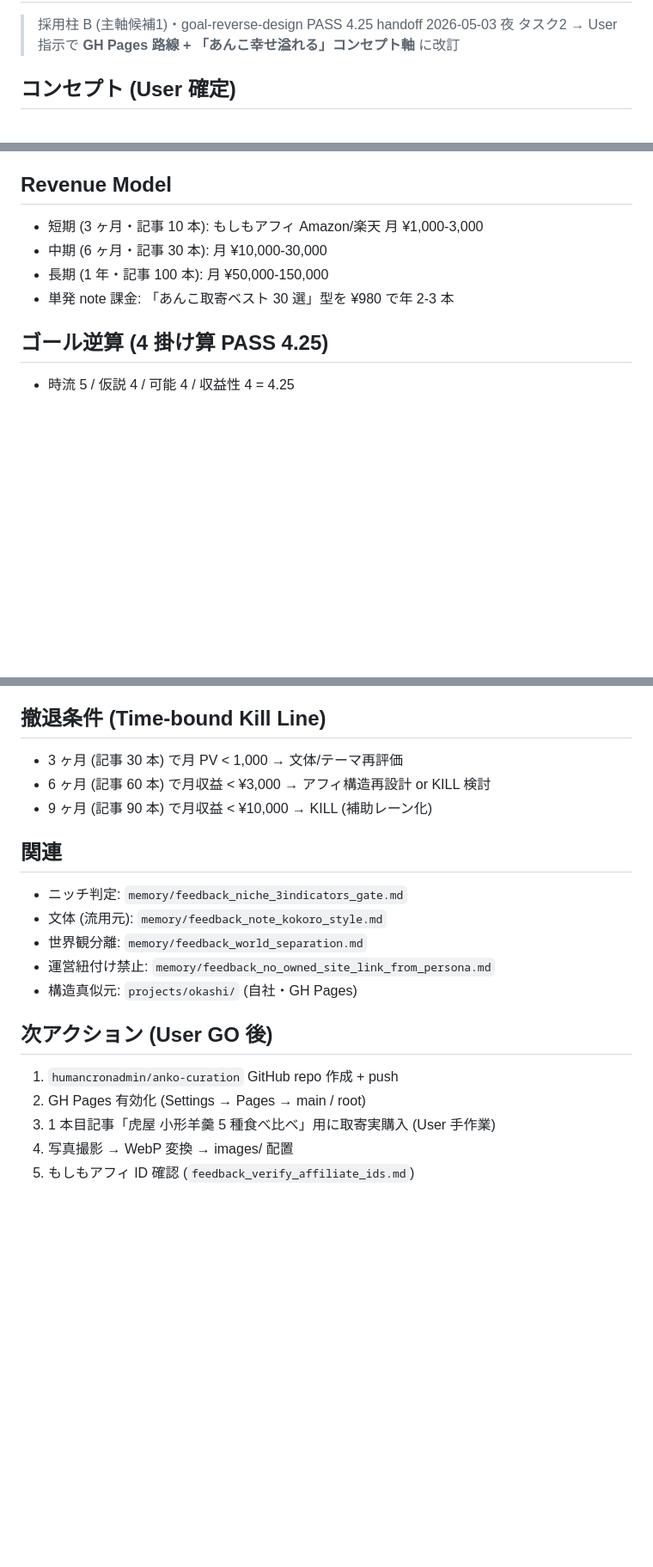
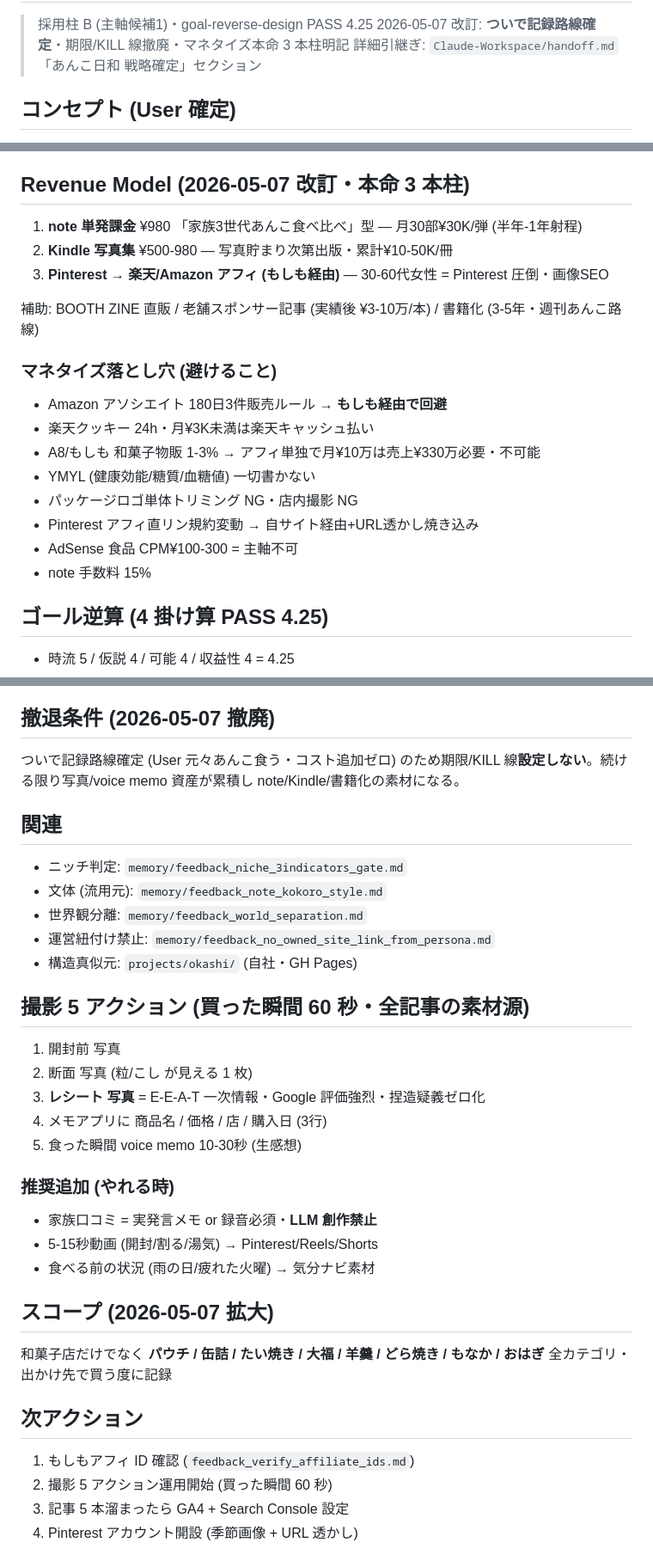
Before and after one commit to HumanCronAdmin/anko-curation, a Markdown page: spec.md, 3 parts joined by grey strips. Shown at 86% size. Drawn GitHub-style; blank space fills up the shorter version.

Commit message:
Update spec: ついで記録路線確定 (2026-05-07)
- マネタイズ本命3本柱明記 (note¥980/Kindle写真集/Pinterest→もしも経由)
- 撤退条件撤廃 (元々あんこ食う = 追加コストゼロ)
- 撮影5アクション追記 (60秒・全記事素材源)
- スコープ拡大 (パウチ/缶詰/たい焼き/全カテゴリ)
- 落とし穴整理 (Amazon180日3件/楽天24h/YMYL/パッケージ著作権/Pinterest規約)

Co-Authored-By: Claude Opus 4.7 (1M context) <noreply@anthropic.com>

```diff
--- a/spec.md
+++ b/spec.md
@@ -2,6 +2,7 @@
 
 > 採用柱 B (主軸候補1)・goal-reverse-design PASS 4.25
-> handoff 2026-05-03 夜 タスク2 → User 指示で **GH Pages 路線 + 「あんこ幸せ溢れる」コンセプト軸** に改訂
+> 2026-05-07 改訂: **ついで記録路線確定**・期限/KILL 線撤廃・マネタイズ本命 3 本柱明記
+> 詳細引継ぎ: `Claude-Workspace/handoff.md` 「あんこ日和 戦略確定」セクション
 
 ## コンセプト (User 確定)
 **「あんこがもたらす幸せが溢れているサイト」**
@@ -81,11 +82,22 @@ projects/anko-curation/
 - articles/toraya-kogata-yokan.html (サンプル偏愛日記 1 本)
 - README.md / CLAUDE.md
 
-## Revenue Model
-- 短期 (3 ヶ月・記事 10 本): もしもアフィ Amazon/楽天 月 ¥1,000-3,000
-- 中期 (6 ヶ月・記事 30 本): 月 ¥10,000-30,000
-- 長期 (1 年・記事 100 本): 月 ¥50,000-150,000
-- 単発 note 課金: 「あんこ取寄ベスト 30 選」型を ¥980 で年 2-3 本
+## Revenue Model (2026-05-07 改訂・本命 3 本柱)
+1. **note 単発課金** ¥980 「家族3世代あんこ食べ比べ」型 — 月30部¥30K/弾 (半年-1年射程)
+2. **Kindle 写真集** ¥500-980 — 写真貯まり次第出版・累計¥10-50K/冊
+3. **Pinterest → 楽天/Amazon アフィ (もしも経由)** — 30-60代女性 = Pinterest 圧倒・画像SEO
+
+補助: BOOTH ZINE 直販 / 老舗スポンサー記事 (実績後 ¥3-10万/本) / 書籍化 (3-5年・週刊あんこ路線)
+
+### マネタイズ落とし穴 (避けること)
+- Amazon アソシエイト 180日3件販売ルール → **もしも経由で回避**
+- 楽天クッキー 24h・月¥3K未満は楽天キャッシュ払い
+- A8/もしも 和菓子物販 1-3% → アフィ単独で月¥10万は売上¥330万必要・不可能
+- YMYL (健康効能/糖質/血糖値) 一切書かない
+- パッケージロゴ単体トリミング NG・店内撮影 NG
+- Pinterest アフィ直リン規約変動 → 自サイト経由+URL透かし焼き込み
+- AdSense 食品 CPM¥100-300 = 主軸不可
+- note 手数料 15%
 
 ## ゴール逆算 (4 掛け算 PASS 4.25)
 - 時流 5 / 仮説 4 / 可能 4 / 収益性 4 = 4.25
@@ -99,10 +111,8 @@ projects/anko-curation/
 - ガチ取材路線 (純喫茶古グラス KILL の教訓)
 - 運営者紐付け (komono との同一運営宣言 NG = `feedback_no_owned_site_link_from_persona.md`)
 
-## 撤退条件 (Time-bound Kill Line)
-- 3 ヶ月 (記事 30 本) で月 PV < 1,000 → 文体/テーマ再評価
-- 6 ヶ月 (記事 60 本) で月収益 < ¥3,000 → アフィ構造再設計 or KILL 検討
-- 9 ヶ月 (記事 90 本) で月収益 < ¥10,000 → KILL (補助レーン化)
+## 撤退条件 (2026-05-07 撤廃)
+ついで記録路線確定 (User 元々あんこ食う・コスト追加ゼロ) のため期限/KILL 線**設定しない**。続ける限り写真/voice memo 資産が累積し note/Kindle/書籍化の素材になる。
 
 ## 関連
 - ニッチ判定: `memory/feedback_niche_3indicators_gate.md`
@@ -111,9 +121,23 @@ projects/anko-curation/
 - 運営紐付け禁止: `memory/feedback_no_owned_site_link_from_persona.md`
 - 構造真似元: `projects/okashi/` (自社・GH Pages)
 
-## 次アクション (User GO 後)
-1. `humancronadmin/anko-curation` GitHub repo 作成 + push
-2. GH Pages 有効化 (Settings → Pages → main / root)
-3. 1 本目記事「虎屋 小形羊羹 5 種食べ比べ」用に取寄実購入 (User 手作業)
-4. 写真撮影 → WebP 変換 → images/ 配置
-5. もしもアフィ ID 確認 (`feedback_verify_affiliate_ids.md`)
+## 撮影 5 アクション (買った瞬間 60 秒・全記事の素材源)
+1. 開封前 写真
+2. 断面 写真 (粒/こし が見える 1 枚)
+3. **レシート 写真** = E-E-A-T 一次情報・Google 評価強烈・捏造疑義ゼロ化
+4. メモアプリに 商品名 / 価格 / 店 / 購入日 (3行)
+5. 食った瞬間 voice memo 10-30秒 (生感想)
+
+### 推奨追加 (やれる時)
+- 家族口コミ = 実発言メモ or 録音必須・**LLM 創作禁止**
+- 5-15秒動画 (開封/割る/湯気) → Pinterest/Reels/Shorts
+- 食べる前の状況 (雨の日/疲れた火曜) → 気分ナビ素材
+
+## スコープ (2026-05-07 拡大)
+和菓子店だけでなく **パウチ / 缶詰 / たい焼き / 大福 / 羊羹 / どら焼き / もなか / おはぎ** 全カテゴリ・出かけ先で買う度に記録
+
+## 次アクション
+1. もしもアフィ ID 確認 (`feedback_verify_affiliate_ids.md`)
+2. 撮影 5 アクション運用開始 (買った瞬間 60 秒)
+3. 記事 5 本溜まったら GA4 + Search Console 設定
+4. Pinterest アカウント開設 (季節画像 + URL 透かし)
```
Also changed, not shown: other parts of spec.md (+1 -1 lines).
